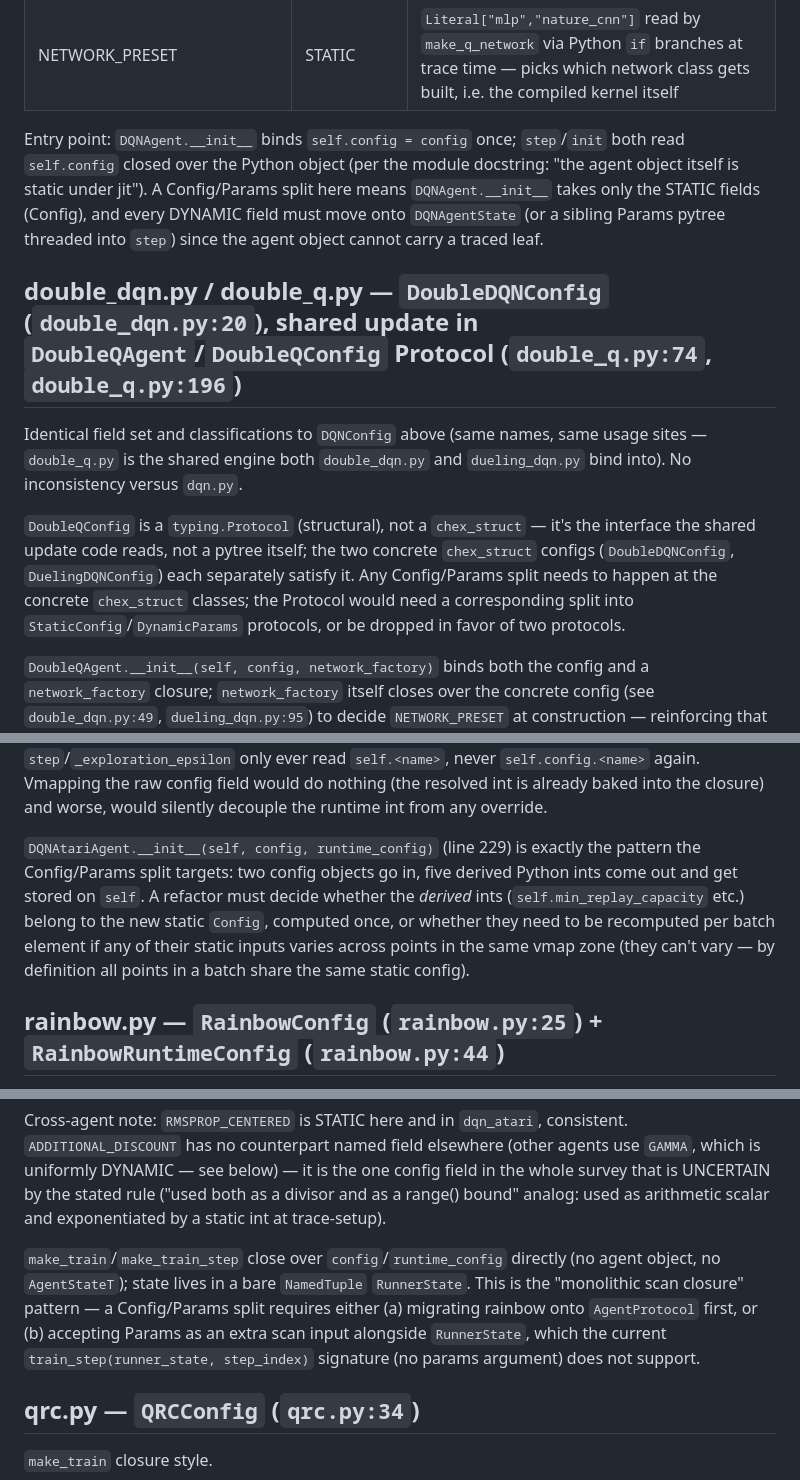
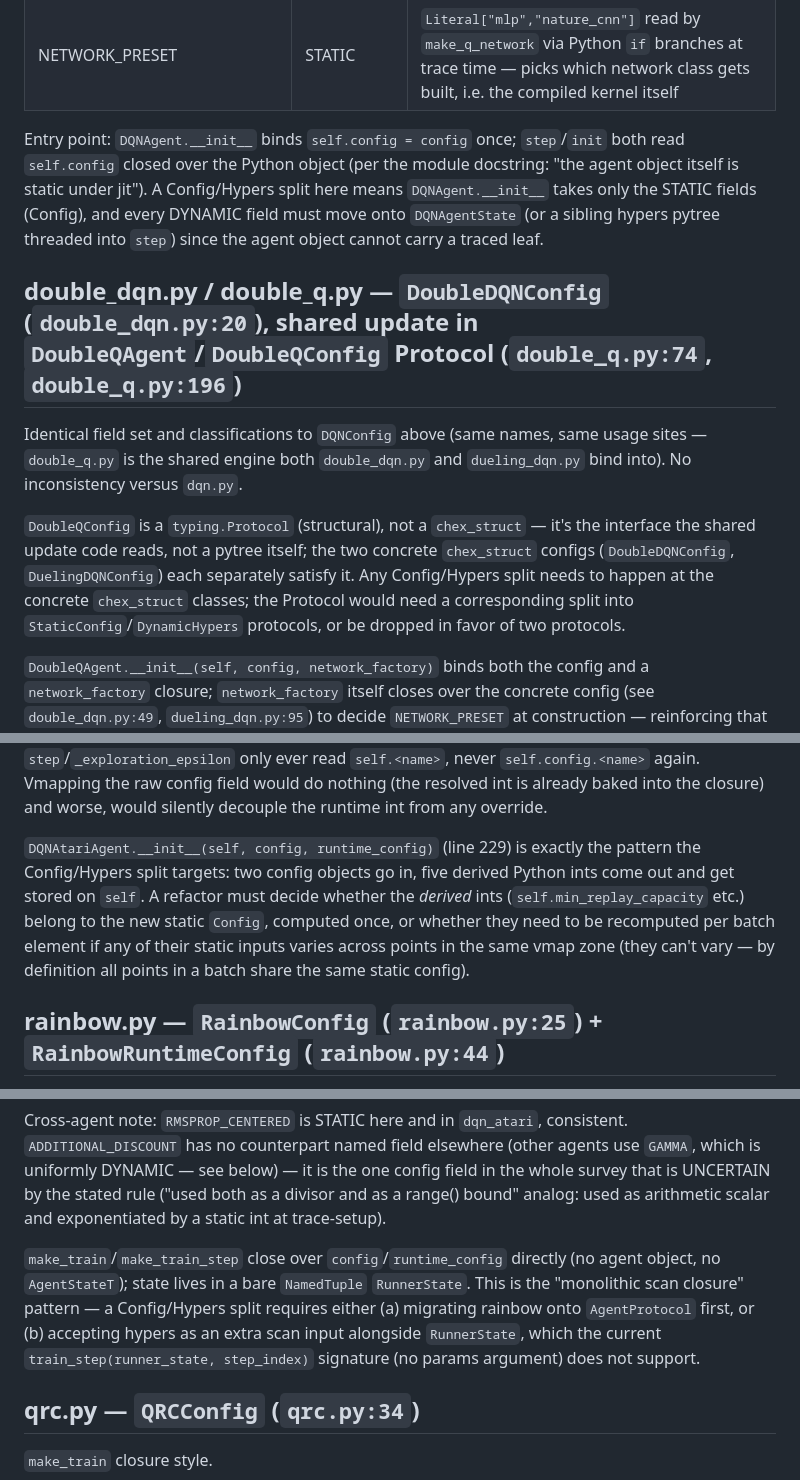
Before and after one commit to andnp/jax-research-template, a Markdown page: docs/specs/agent-param-split.md, 3 parts joined by grey strips. Drawn GitHub-style.

```diff
--- a/docs/specs/agent-param-split.md
+++ b/docs/specs/agent-param-split.md
@@ -32,13 +37,13 @@ Directory confirmed (`libs/rl-agents/src/rl_agents/`): `dqn.py`, `double_dqn.py`
 | SEED | STATIC | Python-level PRNG seed used to build the initial key before `init` is called — never a traced value inside `step` |
 | NETWORK_PRESET | STATIC | `Literal["mlp","nature_cnn"]` read by `make_q_network` via Python `if` branches at trace time — picks which network class gets built, i.e. the compiled kernel itself |
 
-Entry point: `DQNAgent.__init__` binds `self.config = config` once; `step`/`init` both read `self.config` closed over the Python object (per the module docstring: "the agent object itself is static under jit"). A Config/Params split here means `DQNAgent.__init__` takes only the STATIC fields (Config), and every DYNAMIC field must move onto `DQNAgentState` (or a sibling Params pytree threaded into `step`) since the agent object cannot carry a traced leaf.
+Entry point: `DQNAgent.__init__` binds `self.config = config` once; `step`/`init` both read `self.config` closed over the Python object (per the module docstring: "the agent object itself is static under jit"). A Config/Hypers split here means `DQNAgent.__init__` takes only the STATIC fields (Config), and every DYNAMIC field must move onto `DQNAgentState` (or a sibling hypers pytree threaded into `step`) since the agent object cannot carry a traced leaf.
 
 ## double_dqn.py / double_q.py — `DoubleDQNConfig` (`double_dqn.py:20`), shared update in `DoubleQAgent`/`DoubleQConfig` Protocol (`double_q.py:74`, `double_q.py:196`)
 
 Identical field set and classifications to `DQNConfig` above (same names, same usage sites — `double_q.py` is the shared engine both `double_dqn.py` and `dueling_dqn.py` bind into). No inconsistency versus `dqn.py`.
 
-`DoubleQConfig` is a `typing.Protocol` (structural), not a `chex_struct` — it's the interface the shared update code reads, not a pytree itself; the two concrete `chex_struct` configs (`DoubleDQNConfig`, `DuelingDQNConfig`) each separately satisfy it. Any Config/Params split needs to happen at the concrete `chex_struct` classes; the Protocol would need a corresponding split into `StaticConfig`/`DynamicParams` protocols, or be dropped in favor of two protocols.
+`DoubleQConfig` is a `typing.Protocol` (structural), not a `chex_struct` — it's the interface the shared update code reads, not a pytree itself; the two concrete `chex_struct` configs (`DoubleDQNConfig`, `DuelingDQNConfig`) each separately satisfy it. Any Config/Hypers split needs to happen at the concrete `chex_struct` classes; the Protocol would need a corresponding split into `StaticConfig`/`DynamicHypers` protocols, or be dropped in favor of two protocols.
 
 `DoubleQAgent.__init__(self, config, network_factory)` binds both the config and a `network_factory` closure; `network_factory` itself closes over the concrete config (see `double_dqn.py:49`, `dueling_dqn.py:95`) to decide `NETWORK_PRESET` at construction — reinforcing that `NETWORK_PRESET` is STATIC (it decides which network-factory closure gets built, prior to any tracing).
 
@@ -78,7 +83,7 @@ This module has real STATIC/DYNAMIC subtlety — several fields that look like "
 
 This module is the clearest illustration of "looks dynamic but is static in practice": `MIN_REPLAY_CAPACITY_FRACTION`, `NUM_ACTION_REPEATS`, `TARGET_NETWORK_UPDATE_PERIOD_FRAMES`, `LEARN_PERIOD_FRAMES`, and `EXPLORATION_EPSILON_DECAY_FRAME_FRACTION` are all fractional/period-shaped fields that a naive glance would vmap, but `__init__` (`dqn_atari.py:238-243`) immediately resolves each through Python-integer division into a plain Python int stored as `self.<name>`, and `step`/`_exploration_epsilon` only ever read `self.<name>`, never `self.config.<name>` again. Vmapping the raw config field would do nothing (the resolved int is already baked into the closure) and worse, would silently decouple the runtime int from any override.
 
-`DQNAtariAgent.__init__(self, config, runtime_config)` (line 229) is exactly the pattern the Config/Params split targets: two config objects go in, five derived Python ints come out and get stored on `self`. A refactor must decide whether the *derived* ints (`self.min_replay_capacity` etc.) belong to the new static `Config`, computed once, or whether they need to be recomputed per batch element if any of their static inputs varies across points in the same vmap zone (they can't vary — by definition all points in a batch share the same static config).
+`DQNAtariAgent.__init__(self, config, runtime_config)` (line 229) is exactly the pattern the Config/Hypers split targets: two config objects go in, five derived Python ints come out and get stored on `self`. A refactor must decide whether the *derived* ints (`self.min_replay_capacity` etc.) belong to the new static `Config`, computed once, or whether they need to be recomputed per batch element if any of their static inputs varies across points in the same vmap zone (they can't vary — by definition all points in a batch share the same static config).
 
 ## rainbow.py — `RainbowConfig` (`rainbow.py:25`) + `RainbowRuntimeConfig` (`rainbow.py:44`)
 
@@ -106,7 +111,7 @@ Still the `make_train` closure style, not `AgentProtocol`. `make_train(config, r
 
 Cross-agent note: `RMSPROP_CENTERED` is STATIC here and in `dqn_atari`, consistent. `ADDITIONAL_DISCOUNT` has no counterpart named field elsewhere (other agents use `GAMMA`, which is uniformly DYNAMIC — see below) — it is the one config field in the whole survey that is UNCERTAIN by the stated rule ("used both as a divisor and as a range() bound" analog: used as arithmetic scalar and exponentiated by a static int at trace-setup).
 
-`make_train`/`make_train_step` close over `config`/`runtime_config` directly (no agent object, no `AgentStateT`); state lives in a bare `NamedTuple` `RunnerState`. This is the "monolithic scan closure" pattern — a Config/Params split requires either (a) migrating rainbow onto `AgentProtocol` first, or (b) accepting Params as an extra scan input alongside `RunnerState`, which the current `train_step(runner_state, step_index)` signature (no params argument) does not support.
+`make_train`/`make_train_step` close over `config`/`runtime_config` directly (no agent object, no `AgentStateT`); state lives in a bare `NamedTuple` `RunnerState`. This is the "monolithic scan closure" pattern — a Config/Hypers split requires either (a) migrating rainbow onto `AgentProtocol` first, or (b) accepting hypers as an extra scan input alongside `RunnerState`, which the current `train_step(runner_state, step_index)` signature (no params argument) does not support.
 
 ## qrc.py — `QRCConfig` (`qrc.py:34`)
 
```
Also changed, not shown: other parts of docs/specs/agent-param-split.md (+14 -9 lines).
